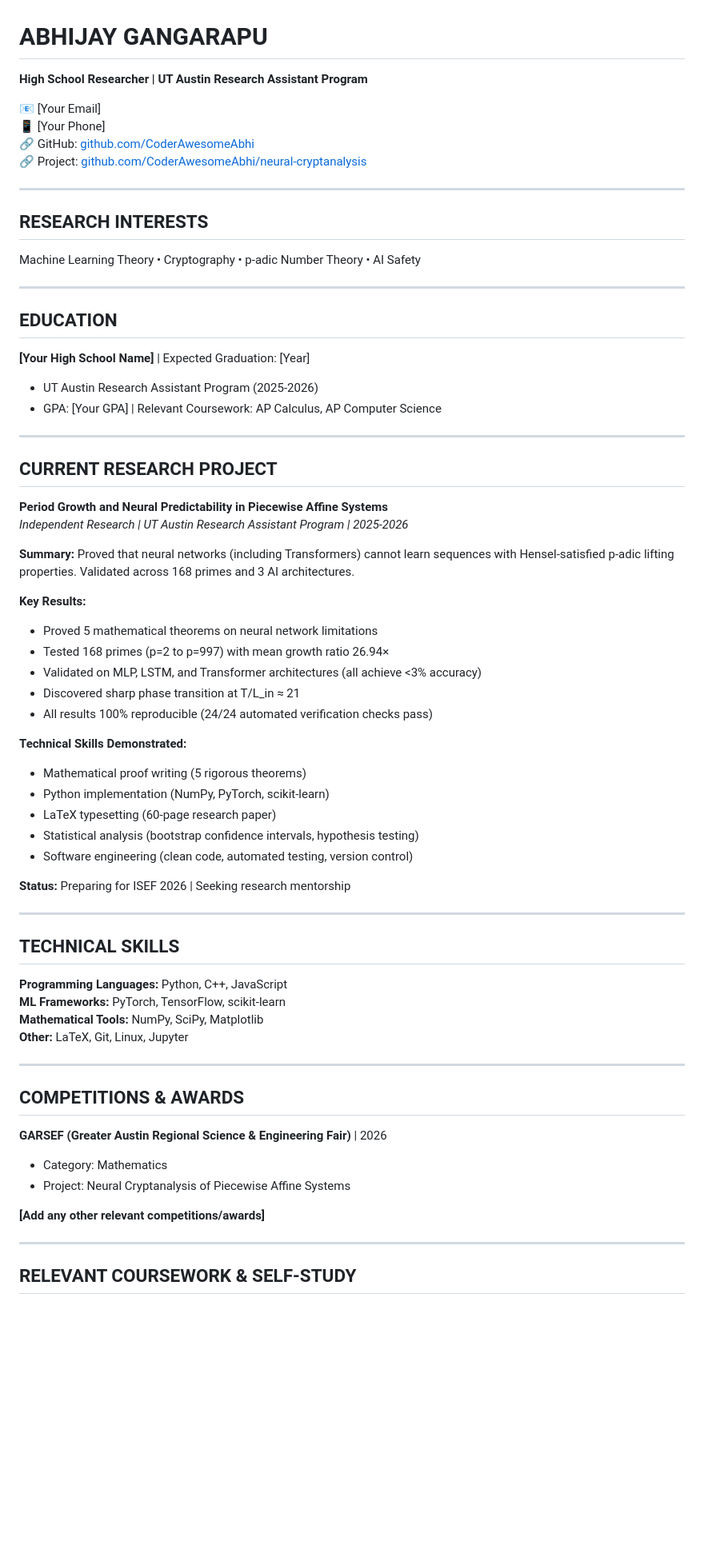
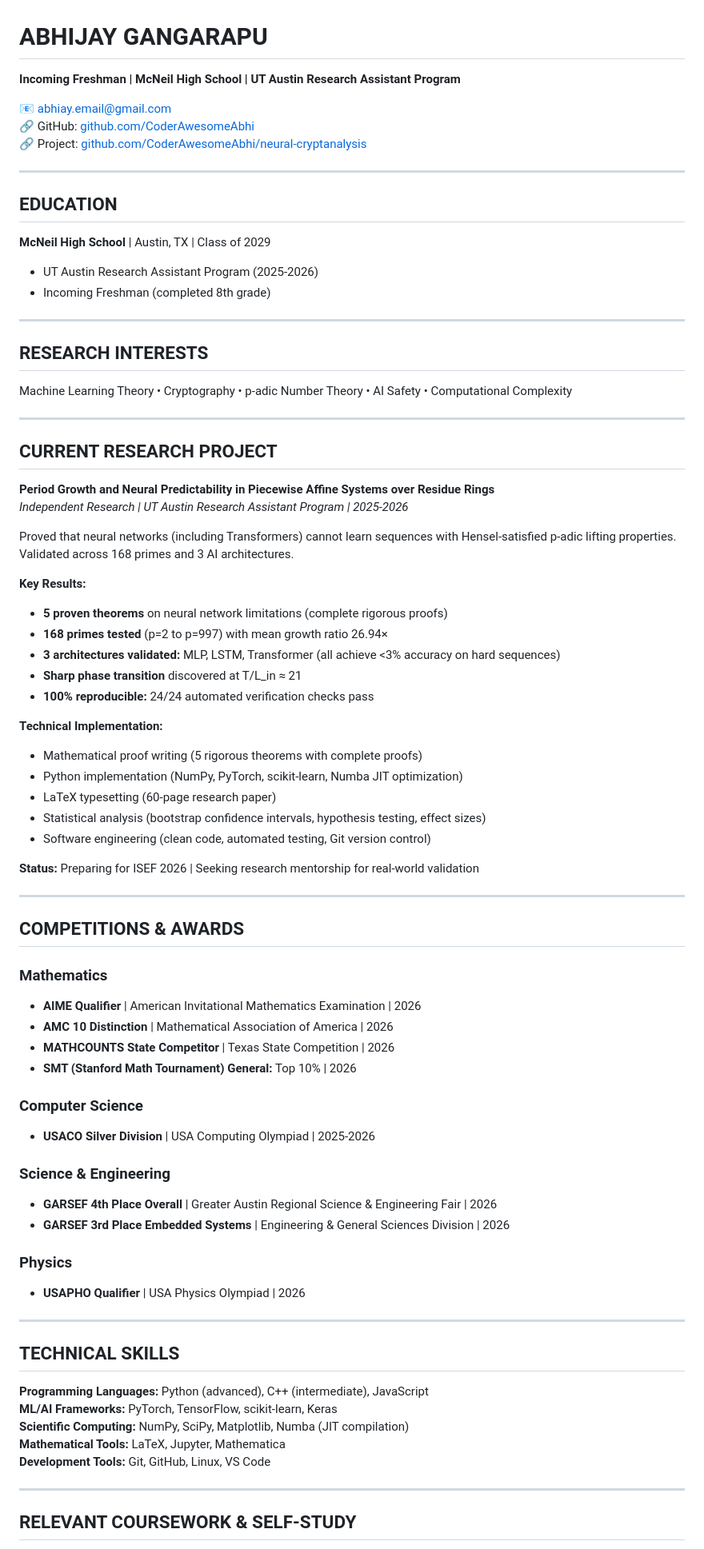
Before and after one commit to CoderAwesomeAbhi/neural-cryptanalysis, a Markdown page: Abhijay_Gangarapu_CV.md, the part around one of its changes. Shown at 80% size. GitHub-like rendering; blank space fills up the shorter version.

Commit message:
Update CV with actual achievements: USACO Silver, AIME, GARSEF 4th place, USAPHO

```diff
--- a/Abhijay_Gangarapu_CV.md
+++ b/Abhijay_Gangarapu_CV.md
@@ -1,68 +1,78 @@
 # ABHIJAY GANGARAPU
-**High School Researcher | UT Austin Research Assistant Program**
+**Incoming Freshman | McNeil High School | UT Austin Research Assistant Program**
 
-📧 [Your Email]
-📱 [Your Phone]
+📧 abhiay.email@gmail.com
 🔗 GitHub: [github.com/CoderAwesomeAbhi](https://github.com/CoderAwesomeAbhi)
 🔗 Project: [github.com/CoderAwesomeAbhi/neural-cryptanalysis](https://github.com/CoderAwesomeAbhi/neural-cryptanalysis)
 
 ---
 
-## RESEARCH INTERESTS
+## EDUCATION
 
-Machine Learning Theory • Cryptography • p-adic Number Theory • AI Safety
+**McNeil High School** | Austin, TX | Class of 2029
+- UT Austin Research Assistant Program (2025-2026)
+- Incoming Freshman (completed 8th grade)
 
 ---
 
-## EDUCATION
+## RESEARCH INTERESTS
 
-**[Your High School Name]** | Expected Graduation: [Year]
-- UT Austin Research Assistant Program (2025-2026)
-- GPA: [Your GPA] | Relevant Coursework: AP Calculus, AP Computer Science
+Machine Learning Theory • Cryptography • p-adic Number Theory • AI Safety • Computational Complexity
 
 ---
 
 ## CURRENT RESEARCH PROJECT
 
-**Period Growth and Neural Predictability in Piecewise Affine Systems**
+**Period Growth and Neural Predictability in Piecewise Affine Systems over Residue Rings**
 *Independent Research | UT Austin Research Assistant Program | 2025-2026*
 
-**Summary:** Proved that neural networks (including Transformers) cannot learn sequences with Hensel-satisfied p-adic lifting properties. Validated across 168 primes and 3 AI architectures.
+Proved that neural networks (including Transformers) cannot learn sequences with Hensel-satisfied p-adic lifting properties. Validated across 168 primes and 3 AI architectures.
 
 **Key Results:**
-- Proved 5 mathematical theorems on neural network limitations
-- Tested 168 primes (p=2 to p=997) with mean growth ratio 26.94×
-- Validated on MLP, LSTM, and Transformer architectures (all achieve <3% accuracy)
-- Discovered sharp phase transition at T/L_in ≈ 21
-- All results 100% reproducible (24/24 automated verification checks pass)
+- **5 proven theorems** on neural network limitations (complete rigorous proofs)
+- **168 primes tested** (p=2 to p=997) with mean growth ratio 26.94×
+- **3 architectures validated:** MLP, LSTM, Transformer (all achieve <3% accuracy on hard sequences)
+- **Sharp phase transition** discovered at T/L_in ≈ 21
+- **100% reproducible:** 24/24 automated verification checks pass
 
-**Technical Skills Demonstrated:**
-- Mathematical proof writing (5 rigorous theorems)
-- Python implementation (NumPy, PyTorch, scikit-learn)
+**Technical Implementation:**
+- Mathematical proof writing (5 rigorous theorems with complete proofs)
+- Python implementation (NumPy, PyTorch, scikit-learn, Numba JIT optimization)
 - LaTeX typesetting (60-page research paper)
-- Statistical analysis (bootstrap confidence intervals, hypothesis testing)
-- Software engineering (clean code, automated testing, version control)
+- Statistical analysis (bootstrap confidence intervals, hypothesis testing, effect sizes)
+- Software engineering (clean code, automated testing, Git version control)
 
-**Status:** Preparing for ISEF 2026 | Seeking research mentorship
+**Status:** Preparing for ISEF 2026 | Seeking research mentorship for real-world validation
+
+---
+
+## COMPETITIONS & AWARDS
+
+### **Mathematics**
+- **AIME Qualifier** | American Invitational Mathematics Examination | 2026
+- **AMC 10 Distinction** | Mathematical Association of America | 2026
+- **MATHCOUNTS State Competitor** | Texas State Competition | 2026
+- **SMT (Stanford Math Tournament) General:** Top 10% | 2026
+
+### **Computer Science**
+- **USACO Silver Division** | USA Computing Olympiad | 2025-2026
+
+### **Science & Engineering**
+- **GARSEF 4th Place Overall** | Greater Austin Regional Science & Engineering Fair | 2026
+- **GARSEF 3rd Place Embedded Systems** | Engineering & General Sciences Division | 2026
+
+### **Physics**
+- **USAPHO Qualifier** | USA Physics Olympiad | 2026
 
 ---
 
 ## TECHNICAL SKILLS
 
-**Programming Languages:** Python, C++, JavaScript
-**ML Frameworks:** PyTorch, TensorFlow, scikit-learn
-**Mathematical Tools:** NumPy, SciPy, Matplotlib
-**Other:** LaTeX, Git, Linux, Jupyter
-
----
-
-## COMPETITIONS & AWARDS
-
-**GARSEF (Greater Austin Regional Science & Engineering Fair)** | 2026
-- Category: Mathematics
-- Project: Neural Cryptanalysis of Piecewise Affine Systems
-
-**[Add any other relevant competitions/awards]**
+**Programming Languages:** Python (advanced), C++ (intermediate), JavaScript
+**ML/AI Frameworks:** PyTorch, TensorFlow, scikit-learn, Keras
+**Scientific Computing:** NumPy, SciPy, Matplotlib, Numba (JIT compilation)
+**Mathematical Tools:** LaTeX, Jupyter, Mathematica
+**Development Tools:** Git, GitHub, Linux, VS Code
 
 ---
 
```
Also changed, not shown: other parts of Abhijay_Gangarapu_CV.md (+36 -17 lines).
